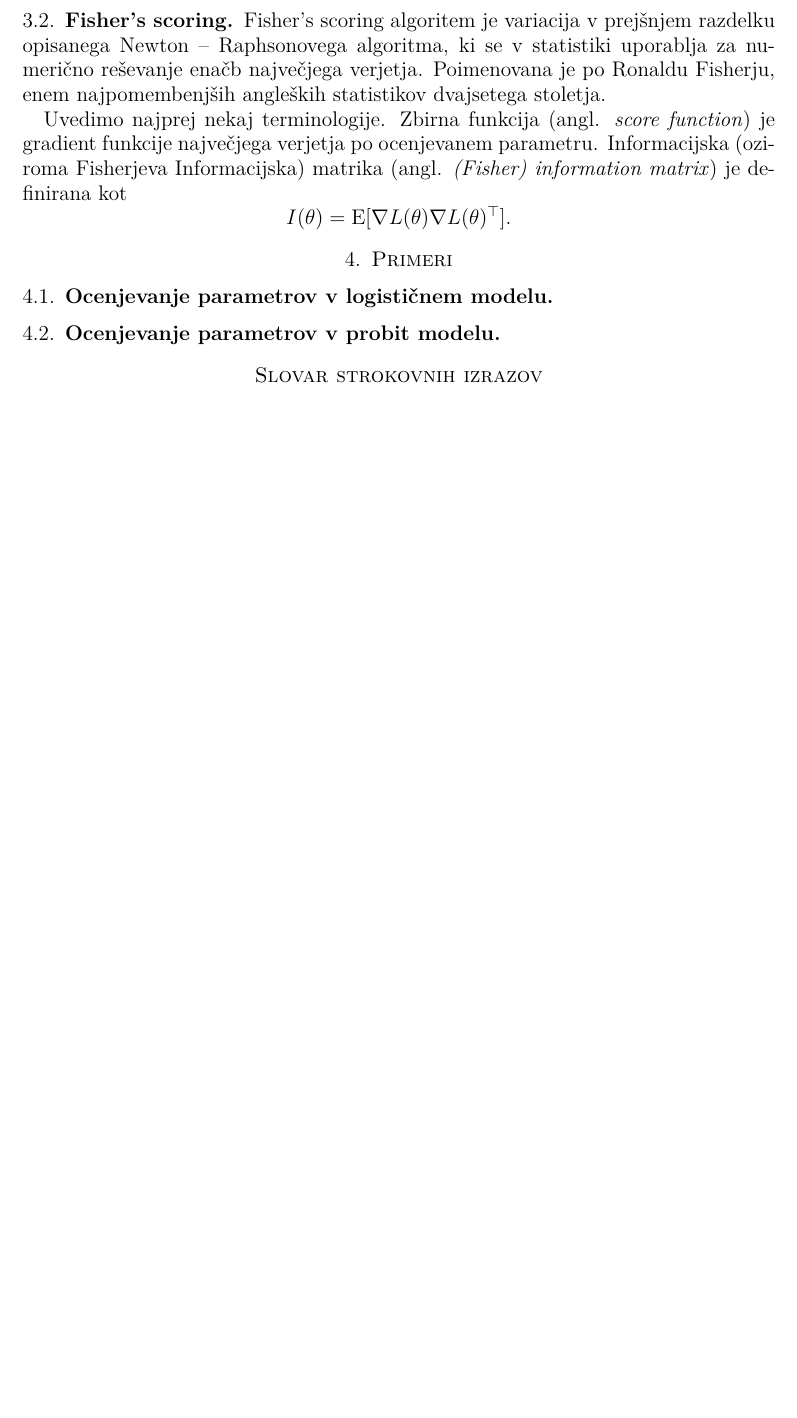
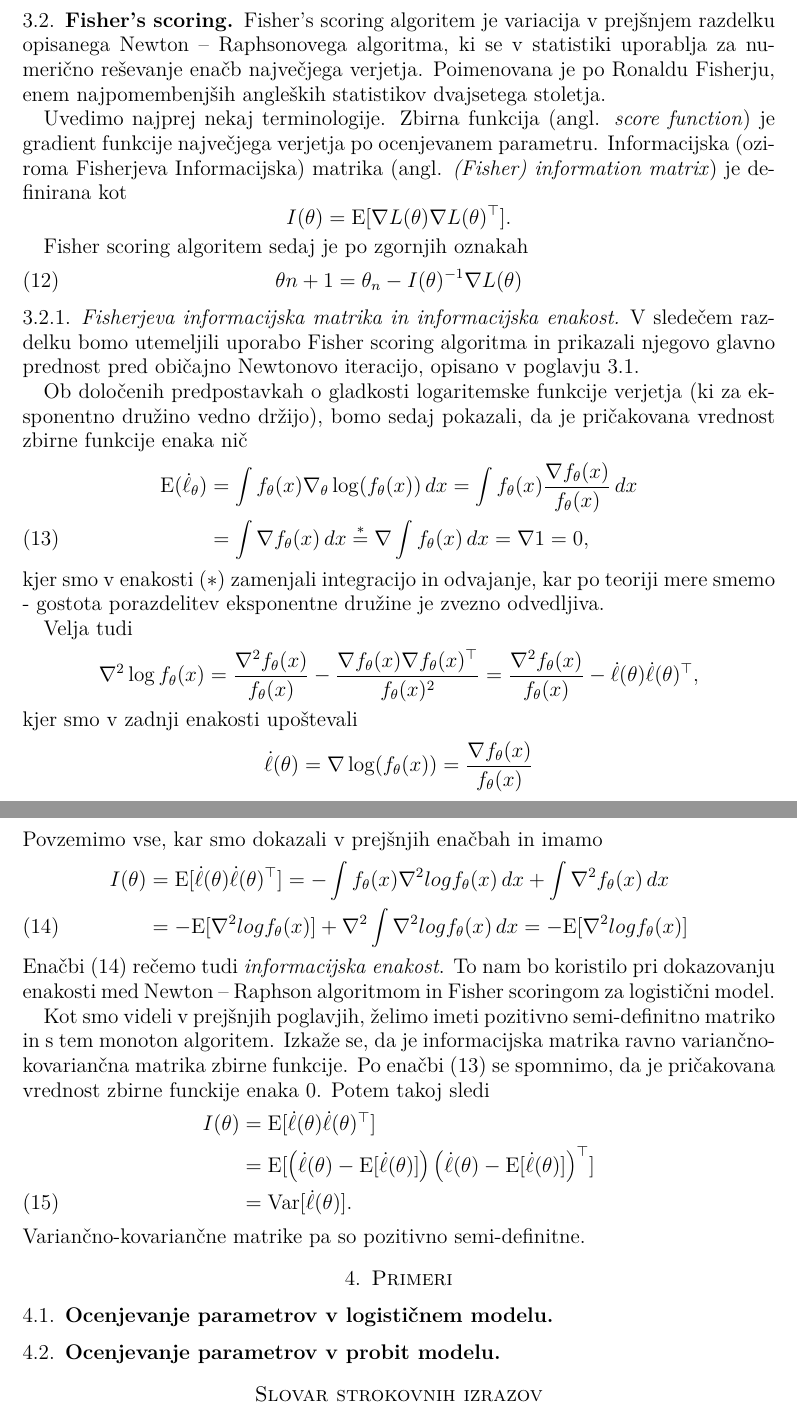
Before and after one commit to mitja-mandic/diploma, a LaTeX thesis (tekst, predstavitve/tekst/diploma.tex): part of page 9 of 9 before the commit and two parts of pages 9 and 10 of 10 after it, the two joined at a grey line, cut so that both start at the same text, the shorter picture padded with empty space. Compiled offline with pdfLaTeX.

Commit message:
fisher scoring

```diff
--- a/tekst, predstavitve/tekst/diploma.tex
+++ b/tekst, predstavitve/tekst/diploma.tex
@@ -374,9 +375,49 @@ verjetja. Poimenovana je po Ronaldu Fisherju, enem najpomembenjših angleških s
 Uvedimo najprej nekaj terminologije. Zbirna funkcija (angl. \textit{score function}) je gradient funkcije največjega verjetja po ocenjevanem parametru.
 Informacijska (oziroma Fisherjeva Informacijska) matrika (angl. \textit{(Fisher) information matrix}) je definirana kot
 \[
-    I(\theta) = \mathrm{E}[\nabla L(\theta) \nabla L(\theta)^\top ].
+    I(\theta) = \mathrm{E}[\nabla L(\theta) \nabla L(\theta)^\top ]. %= \mathrm{E}[\dot{\ell}(\theta) \dot{\ell}(\theta)^\top].
 \]
 
+Fisher scoring algoritem sedaj je po zgornjih oznakah
+\begin{align}
+    \theta{n + 1} = \theta_{n} - I(\theta)^{-1}\nabla L(\theta)
+\end{align}
+
+\subsubsection{Fisherjeva informacijska matrika in informacijska enakost}
+V sledečem razdelku bomo utemeljili uporabo Fisher scoring algoritma in prikazali njegovo glavno prednost pred običajno Newtonovo iteracijo, opisano v poglavju \ref{nr}.
+
+Ob določenih predpostavkah o gladkosti logaritemske funkcije verjetja (ki za eksponentno družino vedno držijo), bomo sedaj pokazali, da je pričakovana vrednost
+zbirne funkcije enaka nič
+\begin{align} \label{Ezbirne}
+    \mathrm{E}(\dot{\ell}_{\theta}) &= \int f_{\theta}(x) \nabla_{\theta}\log(f_{\theta}(x)) \,dx = \int f_{\theta}(x) \frac{\nabla f_{\theta}(x)}{f_{\theta}(x)} \,dx \nonumber \\
+        &= \int \nabla f_{\theta}(x) \,dx \overset{*}{=} \nabla \int f_{\theta}(x) \,dx = \nabla 1 = 0,
+\end{align}
+kjer smo v enakosti $(*)$ zamenjali integracijo in odvajanje, kar po teoriji mere smemo - gostota porazdelitev eksponentne družine je zvezno odvedljiva.
+
+Velja tudi
+\[
+    \nabla^{2} \log{f_{\theta}(x)} = \frac{\nabla^2 f_{\theta}(x)}{f_{\theta}(x)} - \frac{\nabla f_{\theta}(x) \nabla f_{\theta}(x)^\top }{f_{\theta}(x)^{2}} =
+    \frac{\nabla^2 f_{\theta}(x)}{f_{\theta}(x)} - \dot{\ell}(\theta)\dot{\ell}(\theta)^\top,
+\]
+kjer smo v zadnji enakosti upoštevali
+\[
+    \dot{\ell}(\theta) = \nabla \log(f_{\theta}(x)) = \frac{\nabla f_{\theta}(x)}{f_{\theta}(x)}
+\]
+Povzemimo vse, kar smo dokazali v prejšnjih enačbah in imamo
+\begin{align}\label{infoeq}
+    I(\theta) &= \mathrm{E}[\dot{\ell}(\theta)\dot{\ell}(\theta)^\top] =  -\int f_{\theta}(x) \nabla^2 log f_{\theta}(x) \,dx+ \int \nabla^2 f_{\theta}(x) \,dx \nonumber \\
+    &= -\mathrm{E}[\nabla^2 log f_{\theta}(x)] + \nabla^2\int \nabla^2 log f_{\theta}(x) \,dx = -\mathrm{E}[\nabla^2 log f_{\theta}(x)]
+\end{align}
+Enačbi \eqref{infoeq} rečemo tudi \textit{informacijska enakost}. To nam bo koristilo pri dokazovanju enakosti med Newton -- Raphson algoritmom in Fisher scoringom za logistični model.
+
+Kot smo videli v prejšnjih poglavjih, želimo imeti pozitivno semi-definitno matriko in s tem monoton algoritem. Izkaže se, da je informacijska matrika ravno variančno-kovariančna matrika
+zbirne funkcije. Po enačbi \eqref{Ezbirne} se spomnimo, da je pričakovana vrednost zbirne funckije enaka 0. Potem takoj sledi
+\begin{align}
+    I(\theta) &= \mathrm{E}[\dot{\ell}(\theta)\dot{\ell}(\theta)^\top] \nonumber\\
+    &= \mathrm{E}[\left(\dot{\ell}(\theta) - \mathrm{E}[\dot{\ell}(\theta)]\right)\left(\dot{\ell}(\theta) - \mathrm{E}[\dot{\ell}(\theta)]\right)^\top] \nonumber \\
+    &= \mathrm{Var}[\dot{\ell}(\theta)].
+\end{align}
+Variančno-kovariančne matrike pa so pozitivno semi-definitne.
 
 \section{Primeri}
 \subsection{Ocenjevanje parametrov v logističnem modelu}
```
Also changed, not shown: tekst, predstavitve/tekst/diploma.pdf, tekst, predstavitve/tekst/diploma.tex (11 more changed lines).
